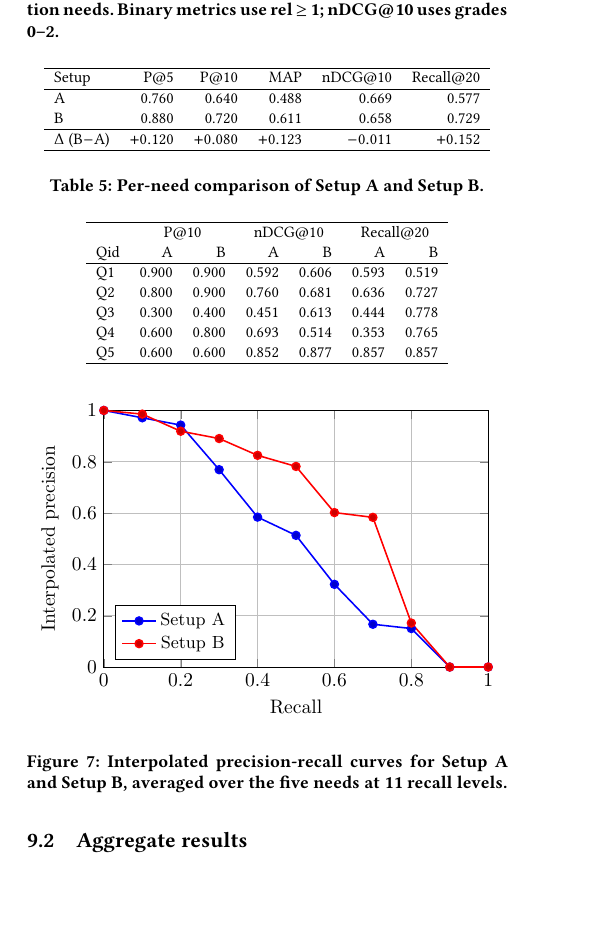
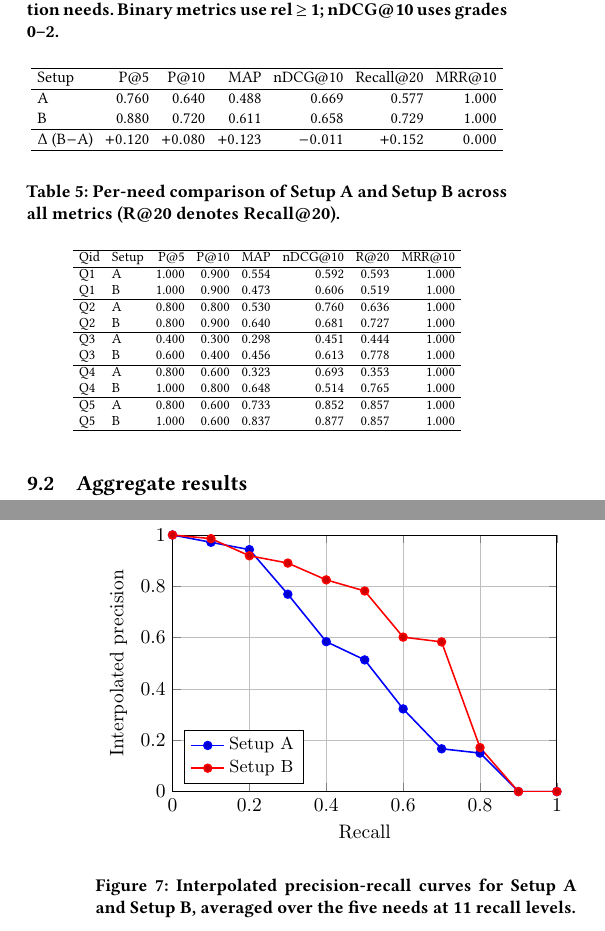
Before and after one commit to GitHubLDh/Information-Processing-and-Retrieval, a LaTeX paper (report/main.tex): part of one column of page 7 of 8 before the commit and two parts of the columns of pages 7 and 8 of 8 after it, the two joined at a grey line, cut so that both start at the same text, the shorter picture padded with empty space. Compiled offline with pdfLaTeX.

Commit message:
update report tables

```diff
--- a/report/main.tex
+++ b/report/main.tex
@@ -684,33 +684,44 @@ nDCG.
 use rel~$\geq$~1; nDCG@10 uses grades 0--2.}
 \label{tab:evaluation-aggregate}
 \small
-\begin{tabular}{lrrrrr}
+\setlength{\tabcolsep}{3pt}
+\begin{tabular}{lrrrrrr}
 \hline
-Setup & P@5 & P@10 & MAP & nDCG@10 & Recall@20 \\
+Setup & P@5 & P@10 & MAP & nDCG@10 & Recall@20 & MRR@10 \\
 \hline
-A & 0.760 & 0.640 & 0.488 & 0.669 & 0.577 \\
-B & 0.880 & 0.720 & 0.611 & 0.658 & 0.729 \\
+A & 0.760 & 0.640 & 0.488 & 0.669 & 0.577 & 1.000 \\
+B & 0.880 & 0.720 & 0.611 & 0.658 & 0.729 & 1.000 \\
 \hline
-$\Delta$ (B$-$A) & $+0.120$ & $+0.080$ & $+0.123$ & $-0.011$ & $+0.152$ \\
+$\Delta$ (B$-$A) & $+0.120$ & $+0.080$ & $+0.123$ & $-0.011$ & $+0.152$ & $0.000$ \\
 \hline
 \end{tabular}
 \end{table}
 
 \begin{table}[t]
 \centering
-\caption{Per-need comparison of Setup A and Setup B.}
+\caption{Per-need comparison of Setup A and Setup B across all metrics (R@20 denotes
+Recall@20).}
 \label{tab:evaluation-per-query}
-\small
-\begin{tabular}{lrrrrrr}
+\footnotesize
+\setlength{\tabcolsep}{3pt}
+\begin{tabular}{llrrrrrr}
 \hline
- & \multicolumn{2}{c}{P@10} & \multicolumn{2}{c}{nDCG@10} & \multicolumn{2}{c}{Recall@20} \\
-Qid & A & B & A & B & A & B \\
+Qid & Setup & P@5 & P@10 & MAP & nDCG@10 & R@20 & MRR@10 \\
 \hline
-Q1 & 0.900 & 0.900 & 0.592 & 0.606 & 0.593 & 0.519 \\
-Q2 & 0.800 & 0.900 & 0.760 & 0.681 & 0.636 & 0.727 \\
-Q3 & 0.300 & 0.400 & 0.451 & 0.613 & 0.444 & 0.778 \\
-Q4 & 0.600 & 0.800 & 0.693 & 0.514 & 0.353 & 0.765 \\
-Q5 & 0.600 & 0.600 & 0.852 & 0.877 & 0.857 & 0.857 \\
+Q1 & A & 1.000 & 0.900 & 0.554 & 0.592 & 0.593 & 1.000 \\
+Q1 & B & 1.000 & 0.900 & 0.473 & 0.606 & 0.519 & 1.000 \\
+\hline
+Q2 & A & 0.800 & 0.800 & 0.530 & 0.760 & 0.636 & 1.000 \\
+Q2 & B & 0.800 & 0.900 & 0.640 & 0.681 & 0.727 & 1.000 \\
+\hline
+Q3 & A & 0.400 & 0.300 & 0.298 & 0.451 & 0.444 & 1.000 \\
+Q3 & B & 0.600 & 0.400 & 0.456 & 0.613 & 0.778 & 1.000 \\
+\hline
+Q4 & A & 0.800 & 0.600 & 0.323 & 0.693 & 0.353 & 1.000 \\
+Q4 & B & 1.000 & 0.800 & 0.648 & 0.514 & 0.765 & 1.000 \\
+\hline
+Q5 & A & 0.800 & 0.600 & 0.733 & 0.852 & 0.857 & 1.000 \\
+Q5 & B & 1.000 & 0.600 & 0.837 & 0.877 & 0.857 & 1.000 \\
 \hline
 \end{tabular}
 \end{table}
```
